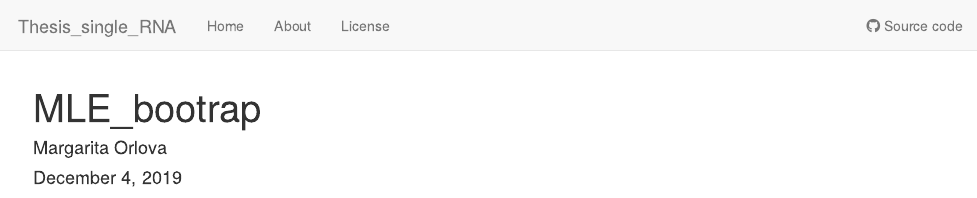
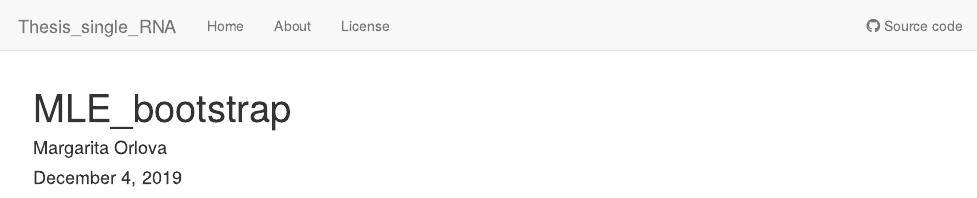
Before and after one commit to Margareth2407/Thesis_single_RNA, an R Markdown document (analysis/MLE_bootstrap.Rmd): the page in a window 1100 px wide, from its top. Rendered offline with R 4.5, knitr and Pandoc, with nearby package versions; some code elsewhere in the file could not run offline.

Commit message:
wflow_publish("analysis/MLE_bootstrap.Rmd")

```diff
--- a/analysis/MLE_bootstrap.Rmd
+++ b/analysis/MLE_bootstrap.Rmd
@@ -1,5 +1,5 @@
 ---
-title: "MLE_bootrap"
+title: "MLE_bootstrap"
 author: "Margarita Orlova"
 date: "December 4, 2019"
 output: html_document
```
